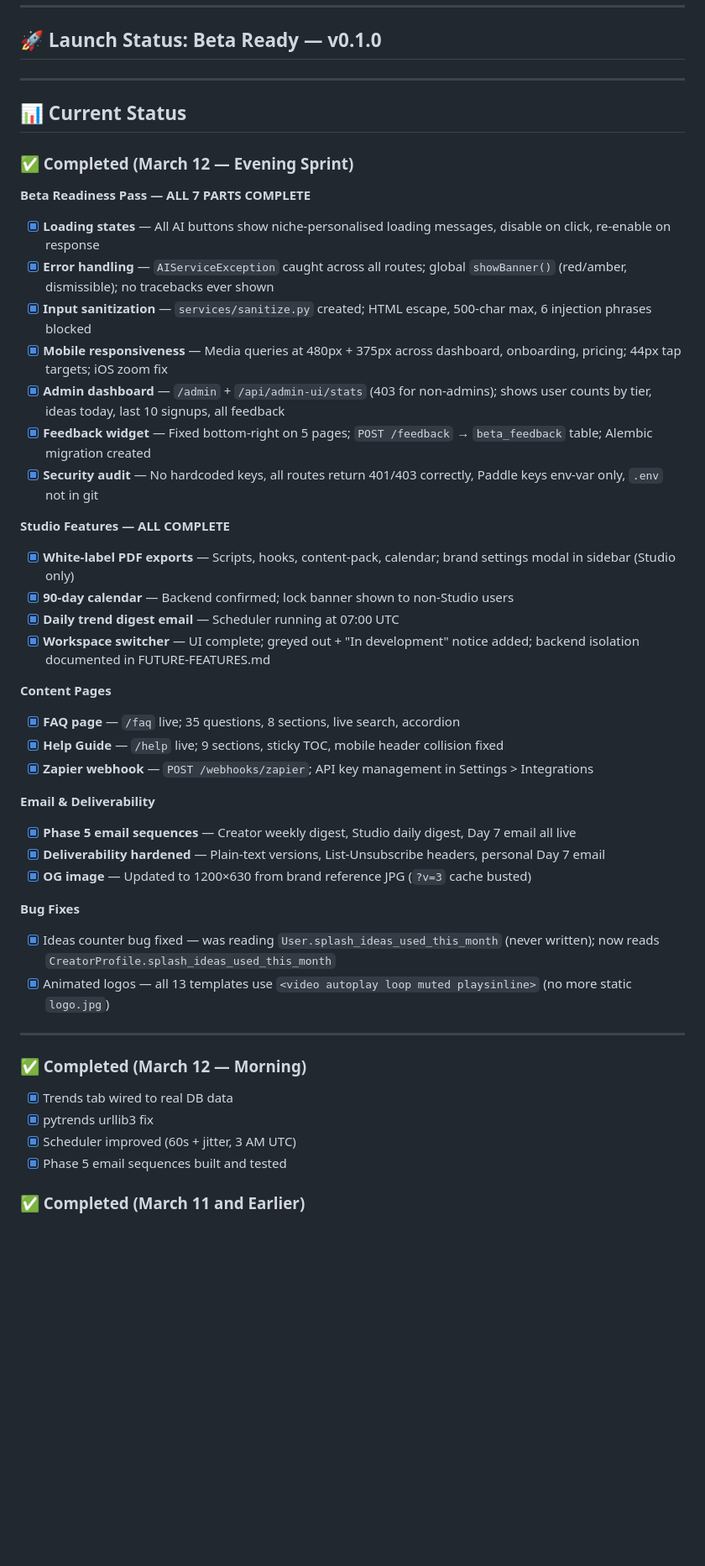
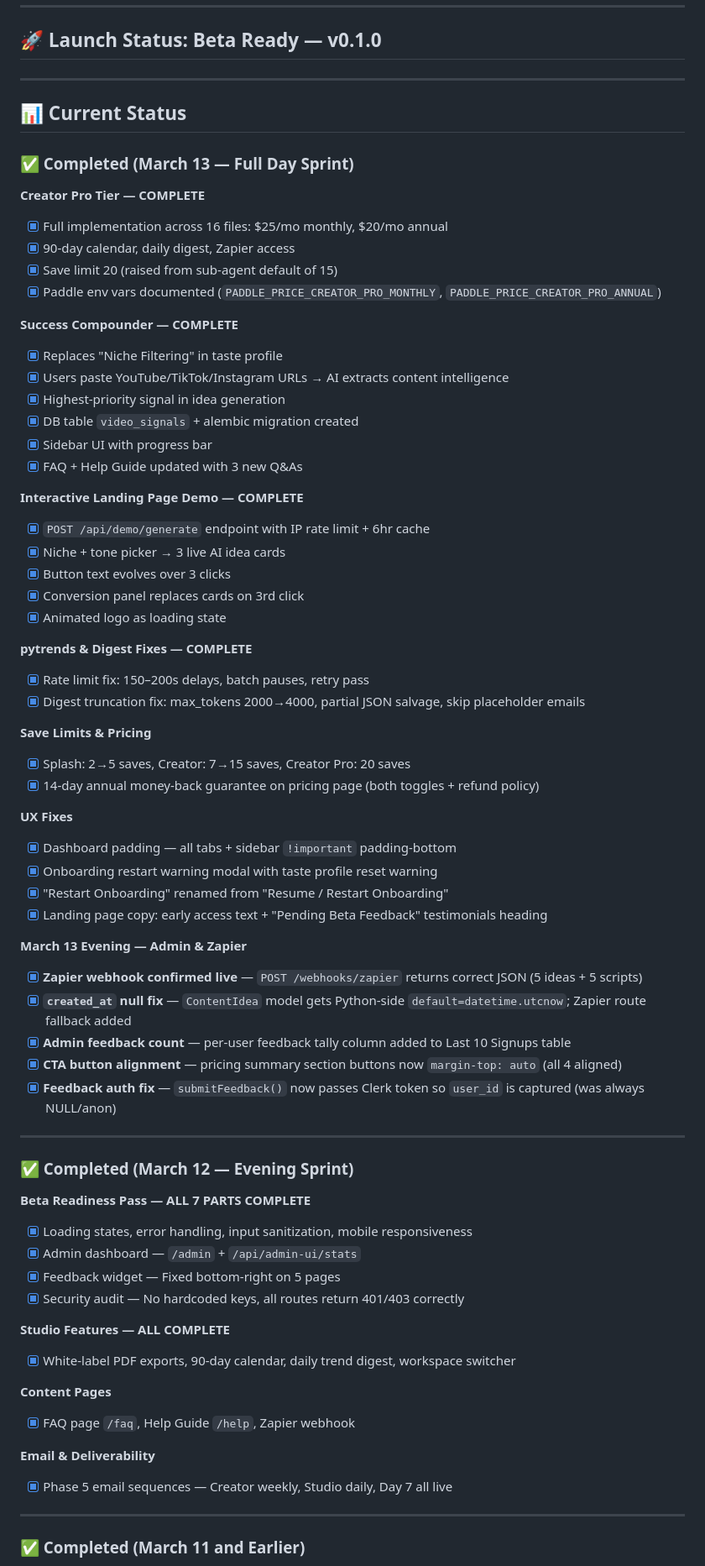
Before and after one commit to 182Gandalf/creator-command-center, a Markdown page: PLAN.md, the part around one of its changes. Shown at 84% size. Rendered like a GitHub page; blank space fills up the shorter version.

Commit message:
plan: daily update March 14 — March 13 completions logged, priorities set

```diff
--- a/PLAN.md
+++ b/PLAN.md
@@ -20,45 +20,70 @@
 
 ## 📊 Current Status
 
+### ✅ Completed (March 13 — Full Day Sprint)
+
+**Creator Pro Tier — COMPLETE**
+- [x] Full implementation across 16 files: $25/mo monthly, $20/mo annual
+- [x] 90-day calendar, daily digest, Zapier access
+- [x] Save limit 20 (raised from sub-agent default of 15)
+- [x] Paddle env vars documented (`PADDLE_PRICE_CREATOR_PRO_MONTHLY`, `PADDLE_PRICE_CREATOR_PRO_ANNUAL`)
+
+**Success Compounder — COMPLETE**
+- [x] Replaces "Niche Filtering" in taste profile
+- [x] Users paste YouTube/TikTok/Instagram URLs → AI extracts content intelligence
+- [x] Highest-priority signal in idea generation
+- [x] DB table `video_signals` + alembic migration created
+- [x] Sidebar UI with progress bar
+- [x] FAQ + Help Guide updated with 3 new Q&As
+
+**Interactive Landing Page Demo — COMPLETE**
+- [x] `POST /api/demo/generate` endpoint with IP rate limit + 6hr cache
+- [x] Niche + tone picker → 3 live AI idea cards
+- [x] Button text evolves over 3 clicks
+- [x] Conversion panel replaces cards on 3rd click
+- [x] Animated logo as loading state
+
+**pytrends & Digest Fixes — COMPLETE**
+- [x] Rate limit fix: 150–200s delays, batch pauses, retry pass
+- [x] Digest truncation fix: max_tokens 2000→4000, partial JSON salvage, skip placeholder emails
+
+**Save Limits & Pricing**
+- [x] Splash: 2→5 saves, Creator: 7→15 saves, Creator Pro: 20 saves
+- [x] 14-day annual money-back guarantee on pricing page (both toggles + refund policy)
+
+**UX Fixes**
+- [x] Dashboard padding — all tabs + sidebar `!important` padding-bottom
+- [x] Onboarding restart warning modal with taste profile reset warning
+- [x] "Restart Onboarding" renamed from "Resume / Restart Onboarding"
+- [x] Landing page copy: early access text + "Pending Beta Feedback" testimonials heading
+
+**March 13 Evening — Admin & Zapier**
+- [x] **Zapier webhook confirmed live** — `POST /webhooks/zapier` returns correct JSON (5 ideas + 5 scripts)
+- [x] **`created_at` null fix** — `ContentIdea` model gets Python-side `default=datetime.utcnow`; Zapier route fallback added
+- [x] **Admin feedback count** — per-user feedback tally column added to Last 10 Signups table
+- [x] **CTA button alignment** — pricing summary section buttons now `margin-top: auto` (all 4 aligned)
+- [x] **Feedback auth fix** — `submitFeedback()` now passes Clerk token so `user_id` is captured (was always NULL/anon)
+
+---
+
 ### ✅ Completed (March 12 — Evening Sprint)
 
 **Beta Readiness Pass — ALL 7 PARTS COMPLETE**
-- [x] **Loading states** — All AI buttons show niche-personalised loading messages, disable on click, re-enable on response
-- [x] **Error handling** — `AIServiceException` caught across all routes; global `showBanner()` (red/amber, dismissible); no tracebacks ever shown
-- [x] **Input sanitization** — `services/sanitize.py` created; HTML escape, 500-char max, 6 injection phrases blocked
-- [x] **Mobile responsiveness** — Media queries at 480px + 375px across dashboard, onboarding, pricing; 44px tap targets; iOS zoom fix
-- [x] **Admin dashboard** — `/admin` + `/api/admin-ui/stats` (403 for non-admins); shows user counts by tier, ideas today, last 10 signups, all feedback
-- [x] **Feedback widget** — Fixed bottom-right on 5 pages; `POST /feedback` → `beta_feedback` table; Alembic migration created
-- [x] **Security audit** — No hardcoded keys, all routes return 401/403 correctly, Paddle keys env-var only, `.env` not in git
+- [x] Loading states, error handling, input sanitization, mobile responsiveness
+- [x] Admin dashboard — `/admin` + `/api/admin-ui/stats`
+- [x] Feedback widget — Fixed bottom-right on 5 pages
+- [x] Security audit — No hardcoded keys, all routes return 401/403 correctly
 
 **Studio Features — ALL COMPLETE**
-- [x] **White-label PDF exports** — Scripts, hooks, content-pack, calendar; brand settings modal in sidebar (Studio only)
-- [x] **90-day calendar** — Backend confirmed; lock banner shown to non-Studio users
-- [x] **Daily trend digest email** — Scheduler running at 07:00 UTC
-- [x] **Workspace switcher** — UI complete; greyed out + "In development" notice added; backend isolation documented in FUTURE-FEATURES.md
+- [x] White-label PDF exports, 90-day calendar, daily trend digest, workspace switcher
 
 **Content Pages**
-- [x] **FAQ page** — `/faq` live; 35 questions, 8 sections, live search, accordion
-- [x] **Help Guide** — `/help` live; 9 sections, sticky TOC, mobile header collision fixed
-- [x] **Zapier webhook** — `POST /webhooks/zapier`; API key management in Settings > Integrations
+- [x] FAQ page `/faq`, Help Guide `/help`, Zapier webhook
 
 **Email & Deliverability**
-- [x] **Phase 5 email sequences** — Creator weekly digest, Studio daily digest, Day 7 email all live
-- [x] **Deliverability hardened** — Plain-text versions, List-Unsubscribe headers, personal Day 7 email
-- [x] **OG image** — Updated to 1200×630 from brand reference JPG (`?v=3` cache busted)
-
-**Bug Fixes**
-- [x] Ideas counter bug fixed — was reading `User.splash_ideas_used_this_month` (never written); now reads `CreatorProfile.splash_ideas_used_this_month`
-- [x] Animated logos — all 13 templates use `<video autoplay loop muted playsinline>` (no more static `logo.jpg`)
+- [x] Phase 5 email sequences — Creator weekly, Studio daily, Day 7 all live
 
 ---
-
-### ✅ Completed (March 12 — Morning)
-
-- [x] Trends tab wired to real DB data
-- [x] pytrends urllib3 fix
-- [x] Scheduler improved (60s + jitter, 3 AM UTC)
-- [x] Phase 5 email sequences built and tested
 
 ### ✅ Completed (March 11 and Earlier)
 
```
Also changed, not shown: other parts of PLAN.md (+44 -28 lines).
